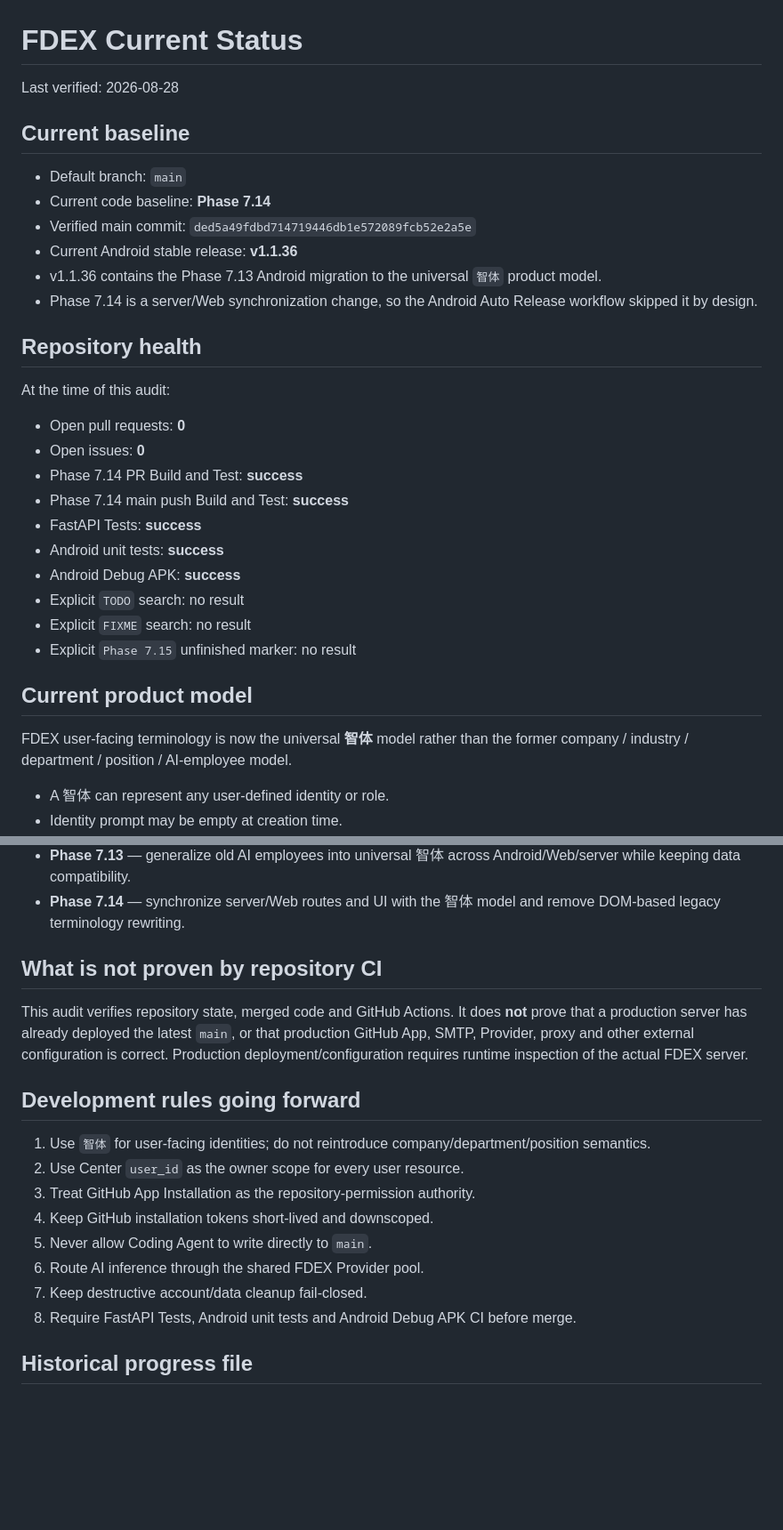
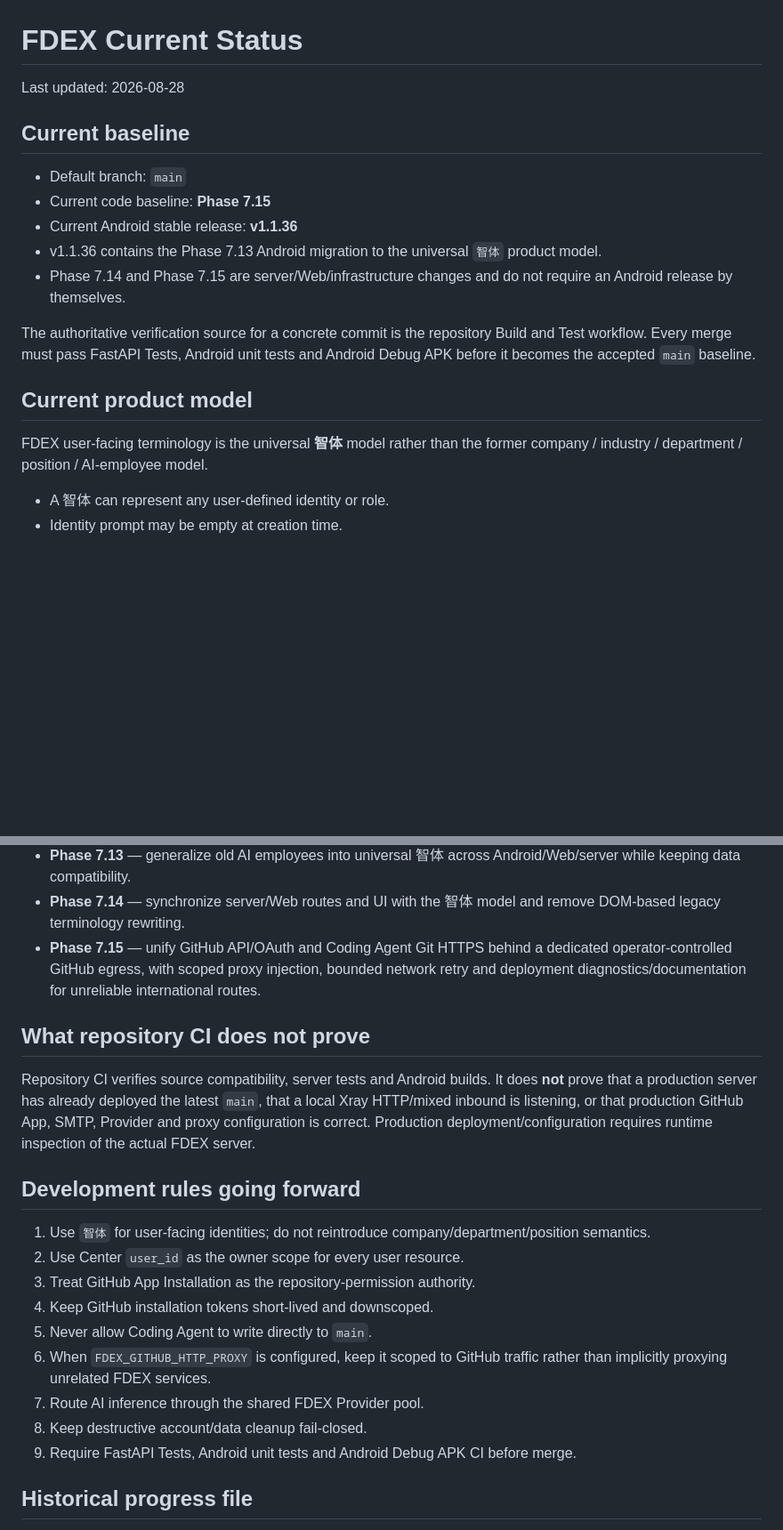
Before and after one commit to b8vipvip/fdex, a Markdown page: CURRENT_STATUS.md, 2 parts joined by grey strips. Shown at 89% size. GitHub-like rendering; blank space fills up the shorter version.

Commit message:
Docs: mark Phase 7.15 GitHub egress baseline

```diff
--- a/CURRENT_STATUS.md
+++ b/CURRENT_STATUS.md
@@ -1,34 +1,20 @@
 # FDEX Current Status
 
-Last verified: 2026-08-28
+Last updated: 2026-08-28
 
 ## Current baseline
 
 - Default branch: `main`
-- Current code baseline: **Phase 7.14**
-- Verified main commit: `ded5a49fdbd714719446db1e572089fcb52e2a5e`
+- Current code baseline: **Phase 7.15**
 - Current Android stable release: **v1.1.36**
 - v1.1.36 contains the Phase 7.13 Android migration to the universal `智体` product model.
-- Phase 7.14 is a server/Web synchronization change, so the Android Auto Release workflow skipped it by design.
+- Phase 7.14 and Phase 7.15 are server/Web/infrastructure changes and do not require an Android release by themselves.
 
-## Repository health
-
-At the time of this audit:
-
-- Open pull requests: **0**
-- Open issues: **0**
-- Phase 7.14 PR Build and Test: **success**
-- Phase 7.14 main push Build and Test: **success**
-- FastAPI Tests: **success**
-- Android unit tests: **success**
-- Android Debug APK: **success**
-- Explicit `TODO` search: no result
-- Explicit `FIXME` search: no result
-- Explicit `Phase 7.15` unfinished marker: no result
+The authoritative verification source for a concrete commit is the repository Build and Test workflow. Every merge must pass FastAPI Tests, Android unit tests and Android Debug APK before it becomes the accepted `main` baseline.
 
 ## Current product model
 
-FDEX user-facing terminology is now the universal **智体** model rather than the former company / industry / department / position / AI-employee model.
+FDEX user-facing terminology is the universal **智体** model rather than the former company / industry / department / position / AI-employee model.
 
 - A 智体 can represent any user-defined identity or role.
 - Identity prompt may be empty at creation time.
@@ -83,10 +77,11 @@ Earlier PAT / Device OAuth / per-project permission paths are compatibility laye
 - **Phase 7.12** — real owner-scoped GitHub tools in Coding-Agent-enabled chat.
 - **Phase 7.13** — generalize old AI employees into universal 智体 across Android/Web/server while keeping data compatibility.
 - **Phase 7.14** — synchronize server/Web routes and UI with the 智体 model and remove DOM-based legacy terminology rewriting.
+- **Phase 7.15** — unify GitHub API/OAuth and Coding Agent Git HTTPS behind a dedicated operator-controlled GitHub egress, with scoped proxy injection, bounded network retry and deployment diagnostics/documentation for unreliable international routes.
 
-## What is not proven by repository CI
+## What repository CI does not prove
 
-This audit verifies repository state, merged code and GitHub Actions. It does **not** prove that a production server has already deployed the latest `main`, or that production GitHub App, SMTP, Provider, proxy and other external configuration is correct. Production deployment/configuration requires runtime inspection of the actual FDEX server.
+Repository CI verifies source compatibility, server tests and Android builds. It does **not** prove that a production server has already deployed the latest `main`, that a local Xray HTTP/mixed inbound is listening, or that production GitHub App, SMTP, Provider and proxy configuration is correct. Production deployment/configuration requires runtime inspection of the actual FDEX server.
 
 ## Development rules going forward
 
@@ -95,9 +90,10 @@ This audit verifies repository state, merged code and GitHub Actions. It does **
 3. Treat GitHub App Installation as the repository-permission authority.
 4. Keep GitHub installation tokens short-lived and downscoped.
 5. Never allow Coding Agent to write directly to `main`.
-6. Route AI inference through the shared FDEX Provider pool.
-7. Keep destructive account/data cleanup fail-closed.
-8. Require FastAPI Tests, Android unit tests and Android Debug APK CI before merge.
+6. When `FDEX_GITHUB_HTTP_PROXY` is configured, keep it scoped to GitHub traffic rather than implicitly proxying unrelated FDEX services.
+7. Route AI inference through the shared FDEX Provider pool.
+8. Keep destructive account/data cleanup fail-closed.
+9. Require FastAPI Tests, Android unit tests and Android Debug APK CI before merge.
 
 ## Historical progress file
 
```
Also changed, not shown: other parts of CURRENT_STATUS.md (+9 -1 lines).
